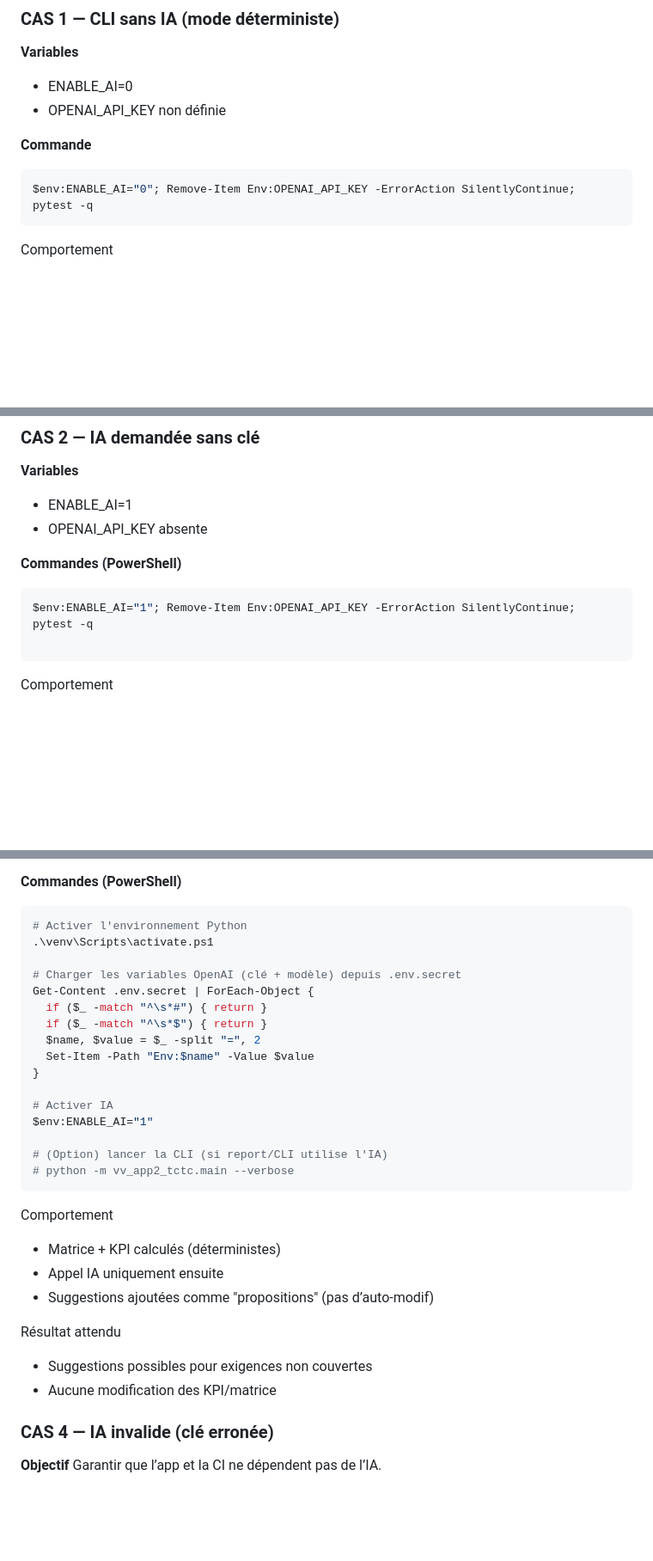
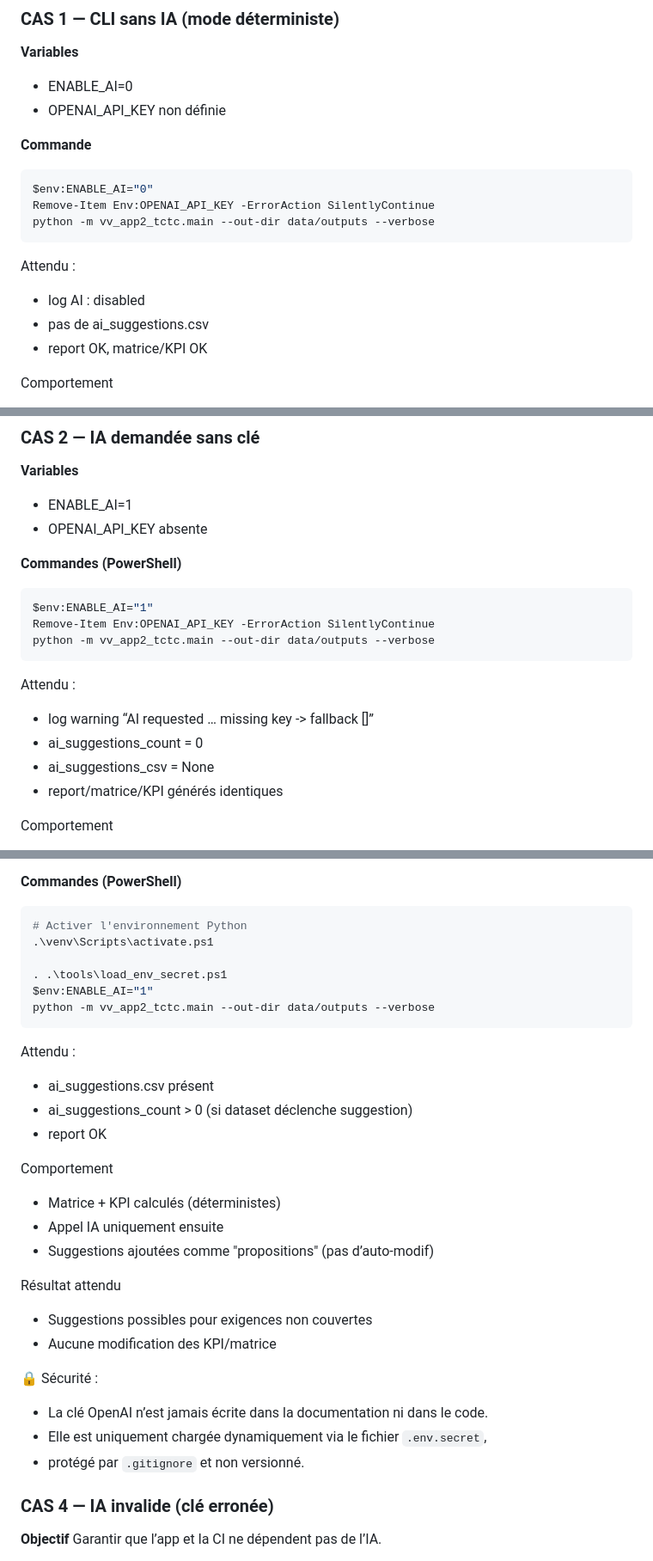
Before and after one commit to jbtb-test/vv-app2-tctc, a Markdown page: docs/INTERNAL_AI_VALIDATION_APP2_TCTC.md, 3 parts joined by grey strips. Shown at 86% size. Drawn GitHub-style; blank space fills up the shorter version.

Commit message:
docs(app2): secure AI env usage

````diff
--- a/docs/INTERNAL_AI_VALIDATION_APP2_TCTC.md
+++ b/docs/INTERNAL_AI_VALIDATION_APP2_TCTC.md
@@ -107,9 +107,16 @@ Résultat obtenu
 - OPENAI_API_KEY non définie
 
 **Commande**
-```bash
-$env:ENABLE_AI="0"; Remove-Item Env:OPENAI_API_KEY -ErrorAction SilentlyContinue; pytest -q
+```powershell
+$env:ENABLE_AI="0"
+Remove-Item Env:OPENAI_API_KEY -ErrorAction SilentlyContinue
+python -m vv_app2_tctc.main --out-dir data/outputs --verbose
 ```
+
+Attendu :
+- log AI : disabled
+- pas de ai_suggestions.csv
+- report OK, matrice/KPI OK
 
 Comportement
 - Aucune tentative IA
@@ -128,9 +135,17 @@ Résultat
 
 **Commandes (PowerShell)**
 ```powershell
-$env:ENABLE_AI="1"; Remove-Item Env:OPENAI_API_KEY -ErrorAction SilentlyContinue; pytest -q
+$env:ENABLE_AI="1"
+Remove-Item Env:OPENAI_API_KEY -ErrorAction SilentlyContinue
+python -m vv_app2_tctc.main --out-dir data/outputs --verbose
+```
 
-```
+Attendu :
+- log warning “AI requested … missing key -> fallback []”
+- ai_suggestions_count = 0
+- ai_suggestions_csv = None
+- report/matrice/KPI générés identiques
+
 Comportement
 - IA demandée mais clé absente
 - Log warning explicite
@@ -153,20 +168,15 @@ Résultat attendu (R1)
 # Activer l'environnement Python
 .\venv\Scripts\activate.ps1
 
-# Charger les variables OpenAI (clé + modèle) depuis .env.secret
-Get-Content .env.secret | ForEach-Object {
-  if ($_ -match "^\s*#") { return }
-  if ($_ -match "^\s*$") { return }
-  $name, $value = $_ -split "=", 2
-  Set-Item -Path "Env:$name" -Value $value
-}
+. .\tools\load_env_secret.ps1
+$env:ENABLE_AI="1"
+python -m vv_app2_tctc.main --out-dir data/outputs --verbose
+```
 
-# Activer IA
-$env:ENABLE_AI="1"
-
-# (Option) lancer la CLI (si report/CLI utilise l'IA)
-# python -m vv_app2_tctc.main --verbose
-```
+Attendu :
+- ai_suggestions.csv présent
+- ai_suggestions_count > 0 (si dataset déclenche suggestion)
+- report OK
 
 Comportement
 - Matrice + KPI calculés (déterministes)
@@ -176,6 +186,11 @@ Comportement
 Résultat attendu
 - Suggestions possibles pour exigences non couvertes
 - Aucune modification des KPI/matrice
+
+🔒 Sécurité :
+- La clé OpenAI n’est jamais écrite dans la documentation ni dans le code.
+- Elle est uniquement chargée dynamiquement via le fichier `.env.secret`,
+- protégé par `.gitignore` et non versionné.
 
 ###  CAS 4 — IA invalide (clé erronée)
 
````
Also changed, not shown: other parts of docs/INTERNAL_AI_VALIDATION_APP2_TCTC.md (+1 -1 lines), README.md (+4 -2 lines).
